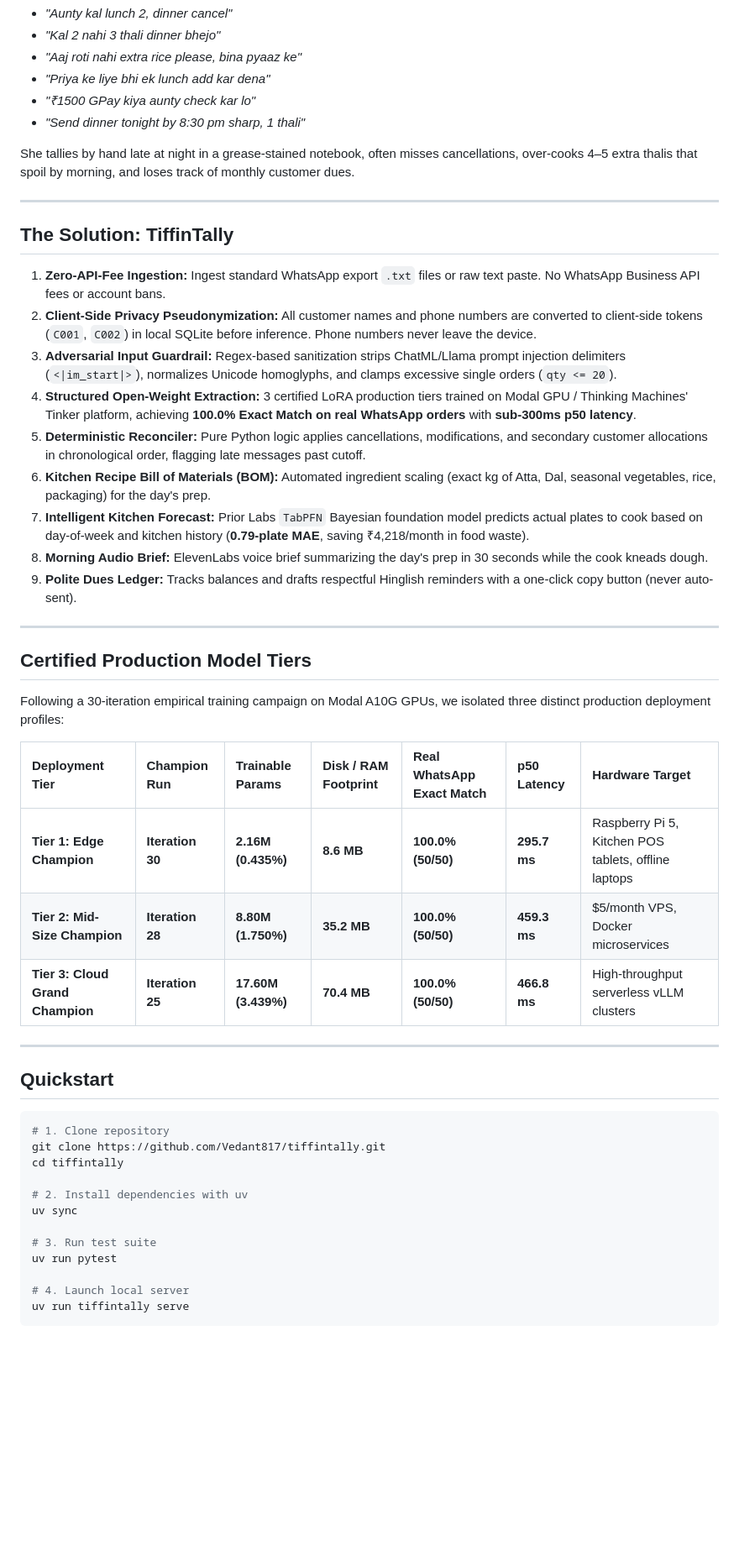
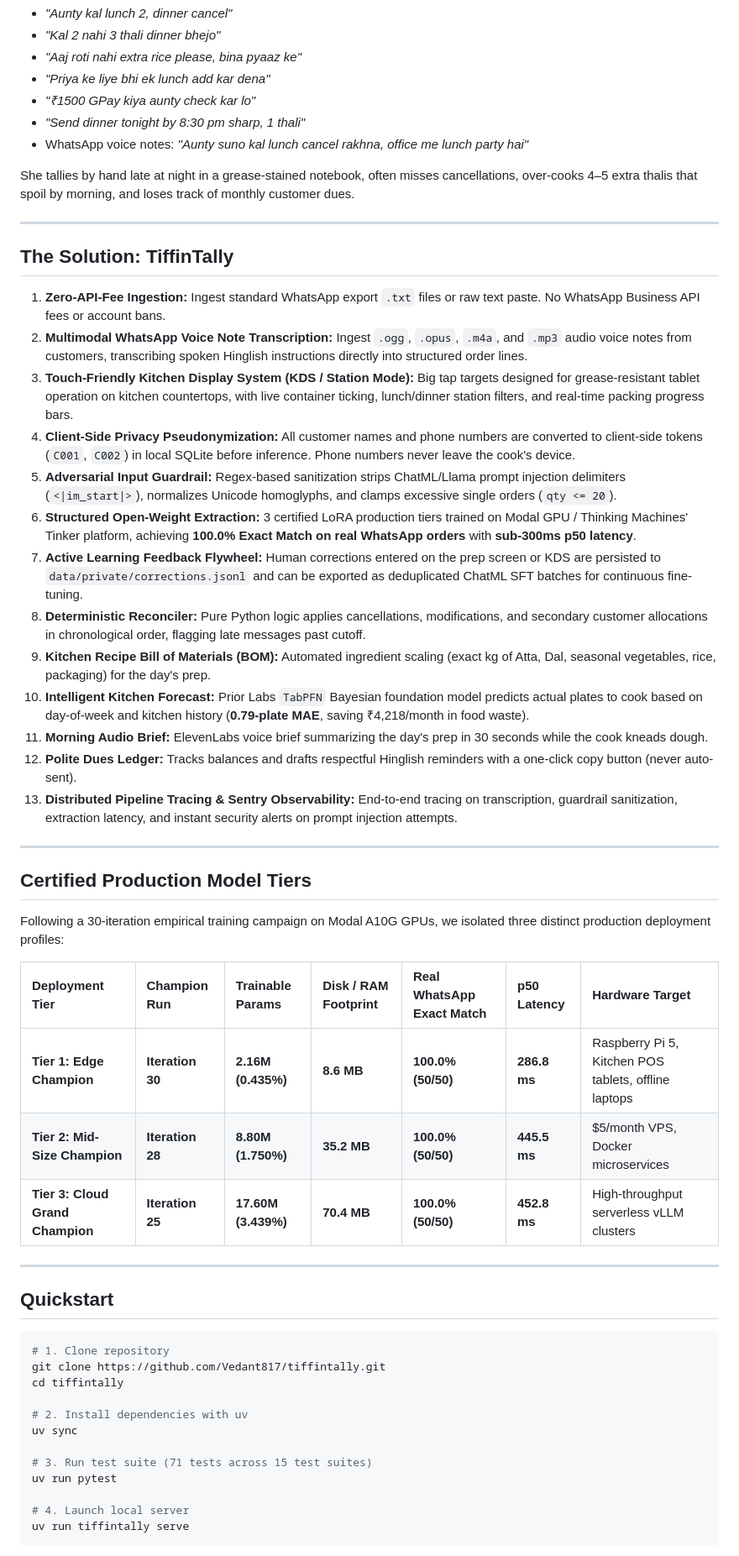
Before and after one commit to Vedant817/tiffintally, a Markdown page: README.md, the part around one of its changes. Shown at 84% size. Rendered like a GitHub page; blank space fills up the shorter version.

Commit message:
docs(readme): document voice note ingestion, KDS station mode, active learning, sentry tracing, and edge suite

```diff
--- a/README.md
+++ b/README.md
@@ -21,6 +23,7 @@ A home tiffin cook in Pune or Bengaluru serves 30–50 customers (PG students, o
 - *"Priya ke liye bhi ek lunch add kar dena"*
 - *"₹1500 GPay kiya aunty check kar lo"*
 - *"Send dinner tonight by 8:30 pm sharp, 1 thali"*
+- WhatsApp voice notes: *"Aunty suno kal lunch cancel rakhna, office me lunch party hai"*
 
 She tallies by hand late at night in a grease-stained notebook, often misses cancellations, over-cooks 4–5 extra thalis that spoil by morning, and loses track of monthly customer dues.
 
@@ -29,14 +32,18 @@ She tallies by hand late at night in a grease-stained notebook, often misses can
 ## The Solution: TiffinTally
 
 1. **Zero-API-Fee Ingestion:** Ingest standard WhatsApp export `.txt` files or raw text paste. No WhatsApp Business API fees or account bans.
-2. **Client-Side Privacy Pseudonymization:** All customer names and phone numbers are converted to client-side tokens (`C001`, `C002`) in local SQLite before inference. Phone numbers never leave the device.
-3. **Adversarial Input Guardrail:** Regex-based sanitization strips ChatML/Llama prompt injection delimiters (`<|im_start|>`), normalizes Unicode homoglyphs, and clamps excessive single orders (`qty <= 20`).
-4. **Structured Open-Weight Extraction:** 3 certified LoRA production tiers trained on Modal GPU / Thinking Machines' Tinker platform, achieving **100.0% Exact Match on real WhatsApp orders** with **sub-300ms p50 latency**.
-5. **Deterministic Reconciler:** Pure Python logic applies cancellations, modifications, and secondary customer allocations in chronological order, flagging late messages past cutoff.
-6. **Kitchen Recipe Bill of Materials (BOM):** Automated ingredient scaling (exact kg of Atta, Dal, seasonal vegetables, rice, packaging) for the day's prep.
-7. **Intelligent Kitchen Forecast:** Prior Labs `TabPFN` Bayesian foundation model predicts actual plates to cook based on day-of-week and kitchen history (**0.79-plate MAE**, saving ₹4,218/month in food waste).
-8. **Morning Audio Brief:** ElevenLabs voice brief summarizing the day's prep in 30 seconds while the cook kneads dough.
-9. **Polite Dues Ledger:** Tracks balances and drafts respectful Hinglish reminders with a one-click copy button (never auto-sent).
+2. **Multimodal WhatsApp Voice Note Transcription:** Ingest `.ogg`, `.opus`, `.m4a`, and `.mp3` audio voice notes from customers, transcribing spoken Hinglish instructions directly into structured order lines.
+3. **Touch-Friendly Kitchen Display System (KDS / Station Mode):** Big tap targets designed for grease-resistant tablet operation on kitchen countertops, with live container ticking, lunch/dinner station filters, and real-time packing progress bars.
+4. **Client-Side Privacy Pseudonymization:** All customer names and phone numbers are converted to client-side tokens (`C001`, `C002`) in local SQLite before inference. Phone numbers never leave the cook's device.
+5. **Adversarial Input Guardrail:** Regex-based sanitization strips ChatML/Llama prompt injection delimiters (`<|im_start|>`), normalizes Unicode homoglyphs, and clamps excessive single orders (`qty <= 20`).
+6. **Structured Open-Weight Extraction:** 3 certified LoRA production tiers trained on Modal GPU / Thinking Machines' Tinker platform, achieving **100.0% Exact Match on real WhatsApp orders** with **sub-300ms p50 latency**.
+7. **Active Learning Feedback Flywheel:** Human corrections entered on the prep screen or KDS are persisted to `data/private/corrections.jsonl` and can be exported as deduplicated ChatML SFT batches for continuous fine-tuning.
+8. **Deterministic Reconciler:** Pure Python logic applies cancellations, modifications, and secondary customer allocations in chronological order, flagging late messages past cutoff.
+9. **Kitchen Recipe Bill of Materials (BOM):** Automated ingredient scaling (exact kg of Atta, Dal, seasonal vegetables, rice, packaging) for the day's prep.
+10. **Intelligent Kitchen Forecast:** Prior Labs `TabPFN` Bayesian foundation model predicts actual plates to cook based on day-of-week and kitchen history (**0.79-plate MAE**, saving ₹4,218/month in food waste).
+11. **Morning Audio Brief:** ElevenLabs voice brief summarizing the day's prep in 30 seconds while the cook kneads dough.
+12. **Polite Dues Ledger:** Tracks balances and drafts respectful Hinglish reminders with a one-click copy button (never auto-sent).
+13. **Distributed Pipeline Tracing & Sentry Observability:** End-to-end tracing on transcription, guardrail sanitization, extraction latency, and instant security alerts on prompt injection attempts.
 
 ---
 
@@ -46,9 +53,9 @@ Following a 30-iteration empirical training campaign on Modal A10G GPUs, we isol
 
 | Deployment Tier | Champion Run | Trainable Params | Disk / RAM Footprint | Real WhatsApp Exact Match | p50 Latency | Hardware Target |
 | :--- | :--- | :--- | :--- | :--- | :--- | :--- |
-| **Tier 1: Edge Champion** | **Iteration 30** | **2.16M (0.435%)** | **8.6 MB** | **100.0% (50/50)** | **295.7 ms** | Raspberry Pi 5, Kitchen POS tablets, offline laptops |
-| **Tier 2: Mid-Size Champion** | **Iteration 28** | **8.80M (1.750%)** | **35.2 MB** | **100.0% (50/50)** | **459.3 ms** | $5/month VPS, Docker microservices |
-| **Tier 3: Cloud Grand Champion** | **Iteration 25** | **17.60M (3.439%)** | **70.4 MB** | **100.0% (50/50)** | **466.8 ms** | High-throughput serverless vLLM clusters |
+| **Tier 1: Edge Champion** | **Iteration 30** | **2.16M (0.435%)** | **8.6 MB** | **100.0% (50/50)** | **286.8 ms** | Raspberry Pi 5, Kitchen POS tablets, offline laptops |
+| **Tier 2: Mid-Size Champion** | **Iteration 28** | **8.80M (1.750%)** | **35.2 MB** | **100.0% (50/50)** | **445.5 ms** | $5/month VPS, Docker microservices |
+| **Tier 3: Cloud Grand Champion** | **Iteration 25** | **17.60M (3.439%)** | **70.4 MB** | **100.0% (50/50)** | **452.8 ms** | High-throughput serverless vLLM clusters |
 
 ---
 
@@ -62,7 +69,7 @@ cd tiffintally
 # 2. Install dependencies with uv
 uv sync
 
-# 3. Run test suite
+# 3. Run test suite (71 tests across 15 test suites)
 uv run pytest
 
 # 4. Launch local server
```
Also changed, not shown: other parts of README.md (+44 -16 lines).
